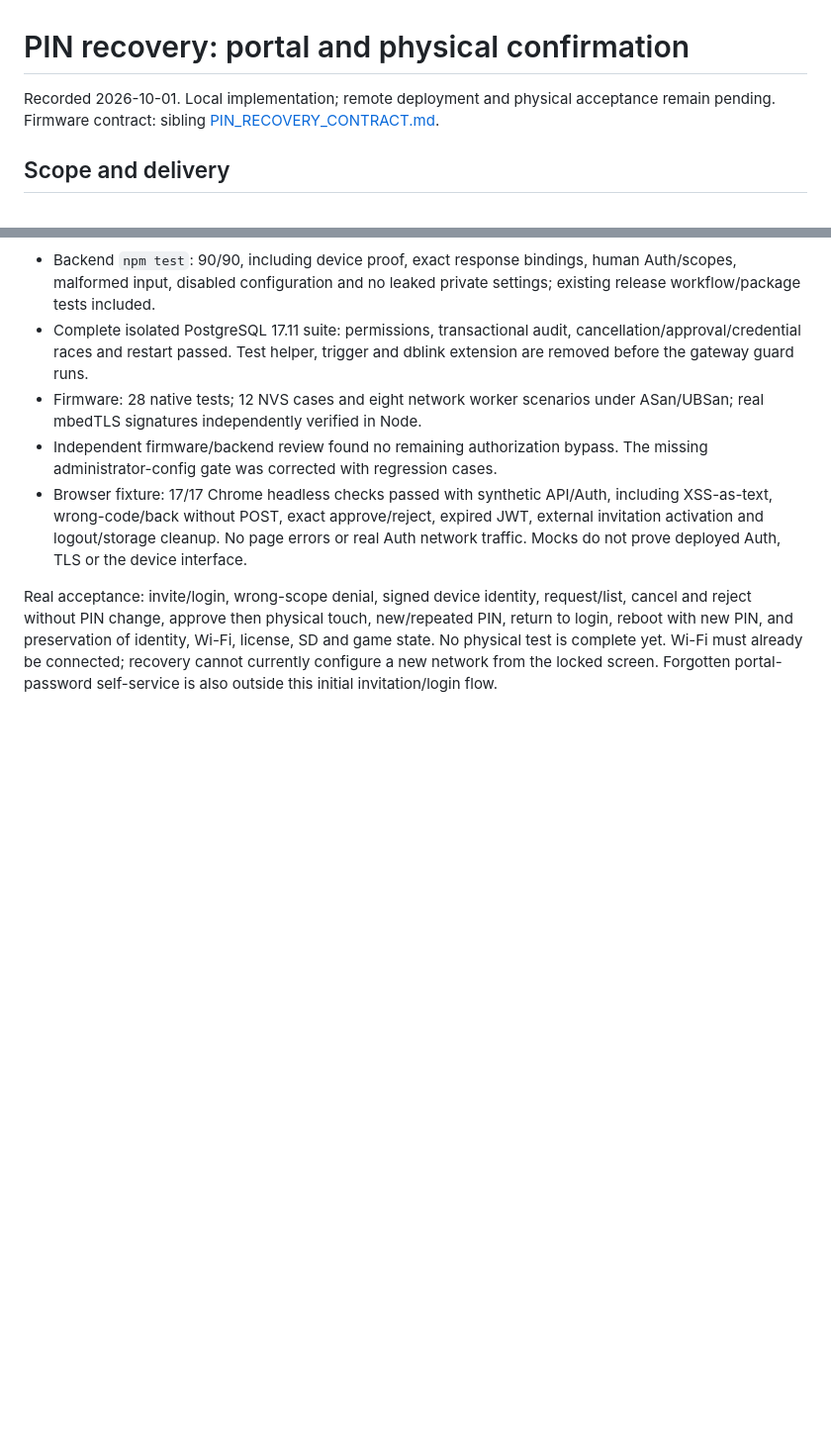
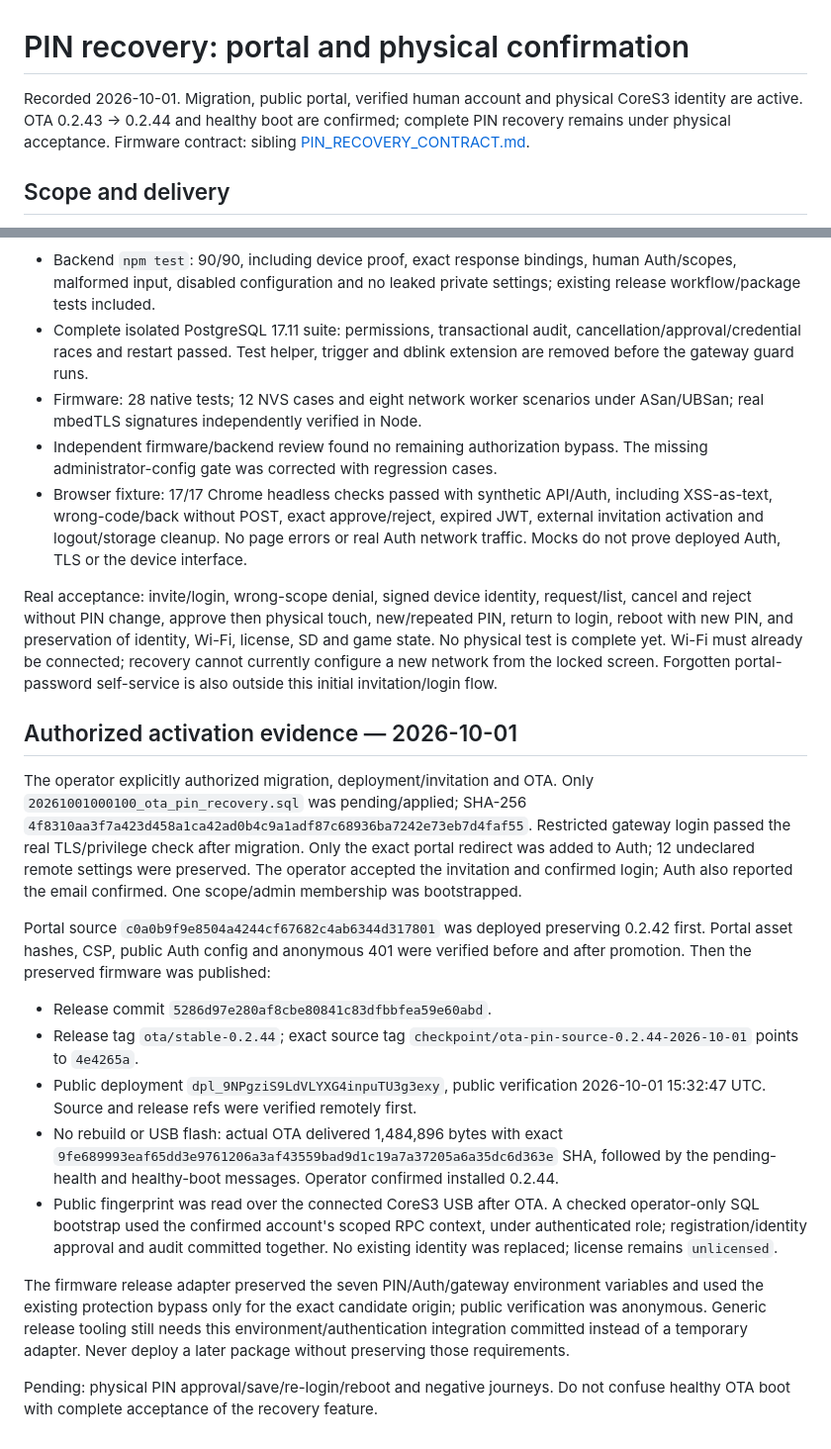
Before and after one commit to johnosorio/bomb-v2-ota-api, a Markdown page: docs/OTA_PIN_RECOVERY.md, 2 parts joined by grey strips. Shown at 99% size. Rendered like a GitHub page; blank space fills up the shorter version.

Commit message:
docs(security): record live portal activation and verified CoreS3 OTA

```diff
--- a/docs/OTA_PIN_RECOVERY.md
+++ b/docs/OTA_PIN_RECOVERY.md
@@ -1,7 +1,8 @@
 # PIN recovery: portal and physical confirmation
 
-Recorded 2026-10-01. Local implementation; remote deployment and physical
-acceptance remain pending. Firmware contract: sibling
+Recorded 2026-10-01. Migration, public portal, verified human account and physical
+CoreS3 identity are active. OTA 0.2.43 → 0.2.44 and healthy boot are confirmed;
+complete PIN recovery remains under physical acceptance. Firmware contract: sibling
 [PIN_RECOVERY_CONTRACT.md](../../bomb-v2/PIN_RECOVERY_CONTRACT.md).
 
 ## Scope and delivery
@@ -97,3 +98,41 @@ identity, Wi-Fi, license, SD and game state. No physical test is complete yet.
 Wi-Fi must already be connected; recovery cannot currently configure a new
 network from the locked screen. Forgotten portal-password self-service is also
 outside this initial invitation/login flow.
+
+
+## Authorized activation evidence — 2026-10-01
+
+The operator explicitly authorized migration, deployment/invitation and OTA.
+Only `20261001000100_ota_pin_recovery.sql` was pending/applied; SHA-256
+`4f8310aa3f7a423d458a1ca42ad0b4c9a1adf87c68936ba7242e73eb7d4faf55`.
+Restricted gateway login passed the real TLS/privilege check after migration.
+Only the exact portal redirect was added to Auth; 12 undeclared remote settings
+were preserved. The operator accepted the invitation and confirmed login; Auth
+also reported the email confirmed. One scope/admin membership was bootstrapped.
+
+Portal source `c0a0b9f9e8504a4244cf67682c4ab6344d317801` was deployed preserving
+0.2.42 first. Portal asset hashes, CSP, public Auth config and anonymous 401 were
+verified before and after promotion. Then the preserved firmware was published:
+
+- Release commit `5286d97e280af8cbe80841c83dfbbfea59e60abd`.
+- Release tag `ota/stable-0.2.44`; exact source tag
+  `checkpoint/ota-pin-source-0.2.44-2026-10-01` points to `4e4265a`.
+- Public deployment `dpl_9NPgziS9LdVLYXG4inpuTU3g3exy`, public verification
+  2026-10-01 15:32:47 UTC. Source and release refs were verified remotely first.
+- No rebuild or USB flash: actual OTA delivered 1,484,896 bytes with exact
+  `9fe689993eaf65dd3e9761206a3af43559bad9d1c19a7a37205a6a35dc6d363e` SHA,
+  followed by the pending-health and healthy-boot messages. Operator confirmed
+  installed 0.2.44.
+- Public fingerprint was read over the connected CoreS3 USB after OTA. A checked
+  operator-only SQL bootstrap used the confirmed account's scoped RPC context,
+  under authenticated role; registration/identity approval and audit committed
+  together. No existing identity was replaced; license remains `unlicensed`.
+
+The firmware release adapter preserved the seven PIN/Auth/gateway environment
+variables and used the existing protection bypass only for the exact candidate
+origin; public verification was anonymous. Generic release tooling still needs
+this environment/authentication integration committed instead of a temporary
+adapter. Never deploy a later package without preserving those requirements.
+
+Pending: physical PIN approval/save/re-login/reboot and negative journeys. Do
+not confuse healthy OTA boot with complete acceptance of the recovery feature.
```
